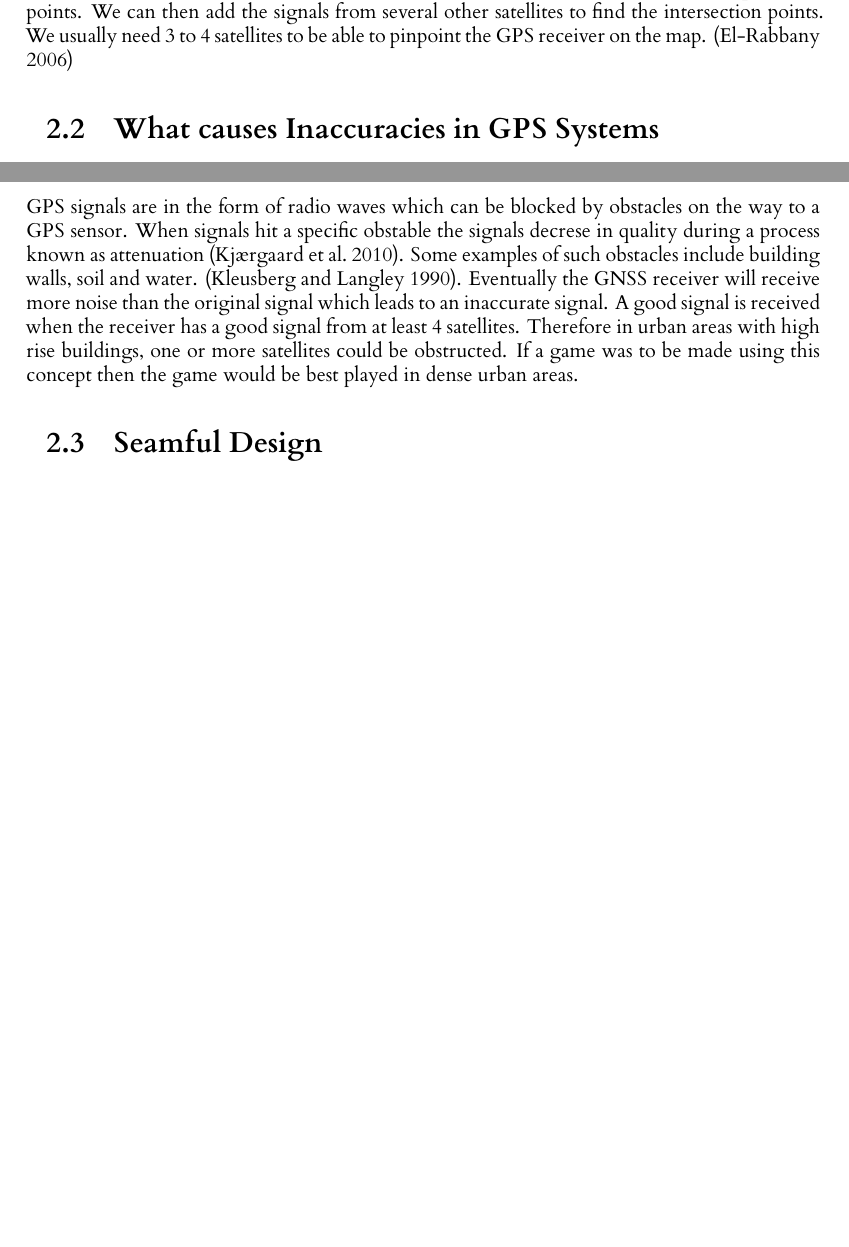
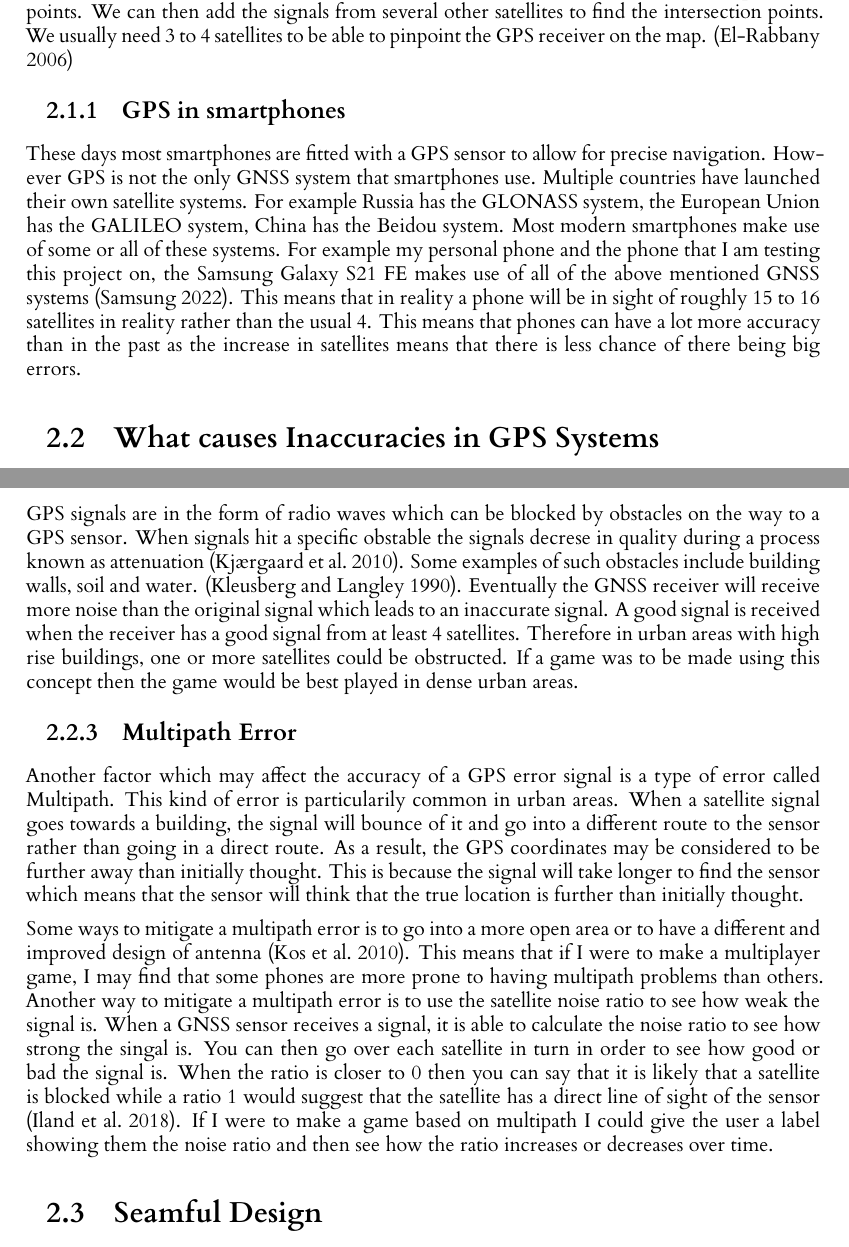
Before and after one commit to RobbertSinclair/l4-individual-project, a LaTeX thesis (dissertation/l4proj.tex): two parts of pages 8 and 9 of 39 before the commit and two parts of pages 8 and 9 of 40 after it, joined at a grey line, cut so that both start at the same text, the shorter picture padded with empty space. Compiled offline with XeLaTeX.

Commit message:
Added a paragraph about GPS in smartphones

```diff
--- a/dissertation/l4proj.tex
+++ b/dissertation/l4proj.tex
@@ -174,6 +174,16 @@ satellites to find the intersection points. We usually need 3 to 4 satellites to
 
 %TODO - Add a source and paragraph about how GPS is calculated
 
+\subsection{GPS in smartphones}
+These days most smartphones are fitted with a GPS sensor to allow for precise navigation. However GPS is not the only GNSS
+system that smartphones use. Multiple countries have launched their own satellite systems. For example Russia has the GLONASS
+system, the European Union has the GALILEO system, China has the Beidou system. Most modern smartphones make use
+of some or all of these systems. For example my personal phone and the phone that I am testing this project on, the Samsung
+Galaxy S21 FE makes use of all of the above mentioned GNSS systems \citep{samsungs21specs}. This means that in reality
+a phone will be in sight of roughly 15 to 16 satellites in reality rather than the usual 4. This means that phones can
+have a lot more accuracy than in the past as the increase in satellites means that there is less chance of there being big
+errors.
+
 \section{What causes Inaccuracies in GPS Systems}
 In this project we will be looking at making a game based on GPS shadows which are areas where the GPS signal is not as accurate. In this section I will look
 at the various factors that could effect our accuracy.
@@ -196,6 +206,24 @@ building walls, soil and water. \citep{Kleusberg1990}. Eventually the GNSS recei
 than the original signal which leads to an inaccurate signal. A good signal is received when the receiver has a good signal from at least 4
 satellites. Therefore in urban areas with high rise buildings, one or more satellites could be obstructed. If a game was to be made
 using this concept then the game would be best played in dense urban areas.
+
+\subsection{Multipath Error}
+Another factor which may affect the accuracy of a GPS error signal is a type of error called Multipath. This kind of error is particularily
+common in urban areas. When a satellite signal goes towards a building, the signal will bounce of it and go into a different route to the
+sensor rather than going in a direct route. As a result, the GPS coordinates may be considered to be further away than initially thought.
+This is because the signal will take longer to find the sensor which means that the sensor will think that the true location is further than
+initially thought.
+
+Some ways to mitigate a multipath error is to go into a more open area or to have a different and improved design
+of antenna \citep{Kos2010}. This means that if I were to make a multiplayer game, I may find that some phones are
+more prone to having multipath problems than others. Another way to mitigate a multipath error is to use the
+satellite noise ratio to see how weak the signal is. When a GNSS sensor receives a signal, it is able to calculate
+the noise ratio to see how strong the singal is. You can then go over each satellite in turn in order to see how
+good or bad the signal is. When the ratio is closer to 0 then you can say that it is likely that a satellite is blocked
+while a ratio 1 would suggest that the satellite has a direct line of sight of the sensor \citep{uberGPS}. If I were
+to make a game based on multipath I could give the user a label showing them the noise ratio and then see how the ratio
+increases or decreases over time.
+
 
 \section{Seamful Design}
 
```
Also changed, not shown: dissertation/l4proj.bib (+17 -0 lines), 1 other file.
